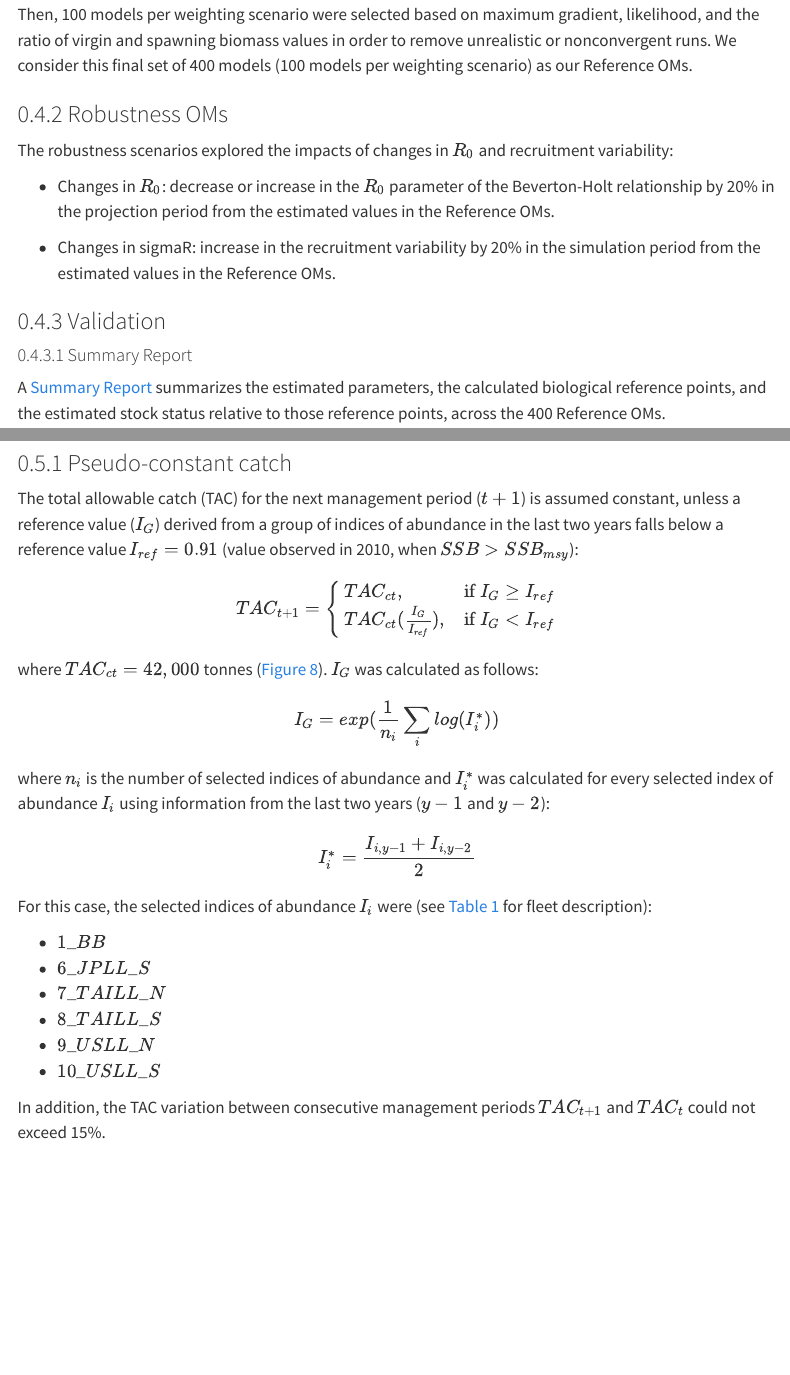
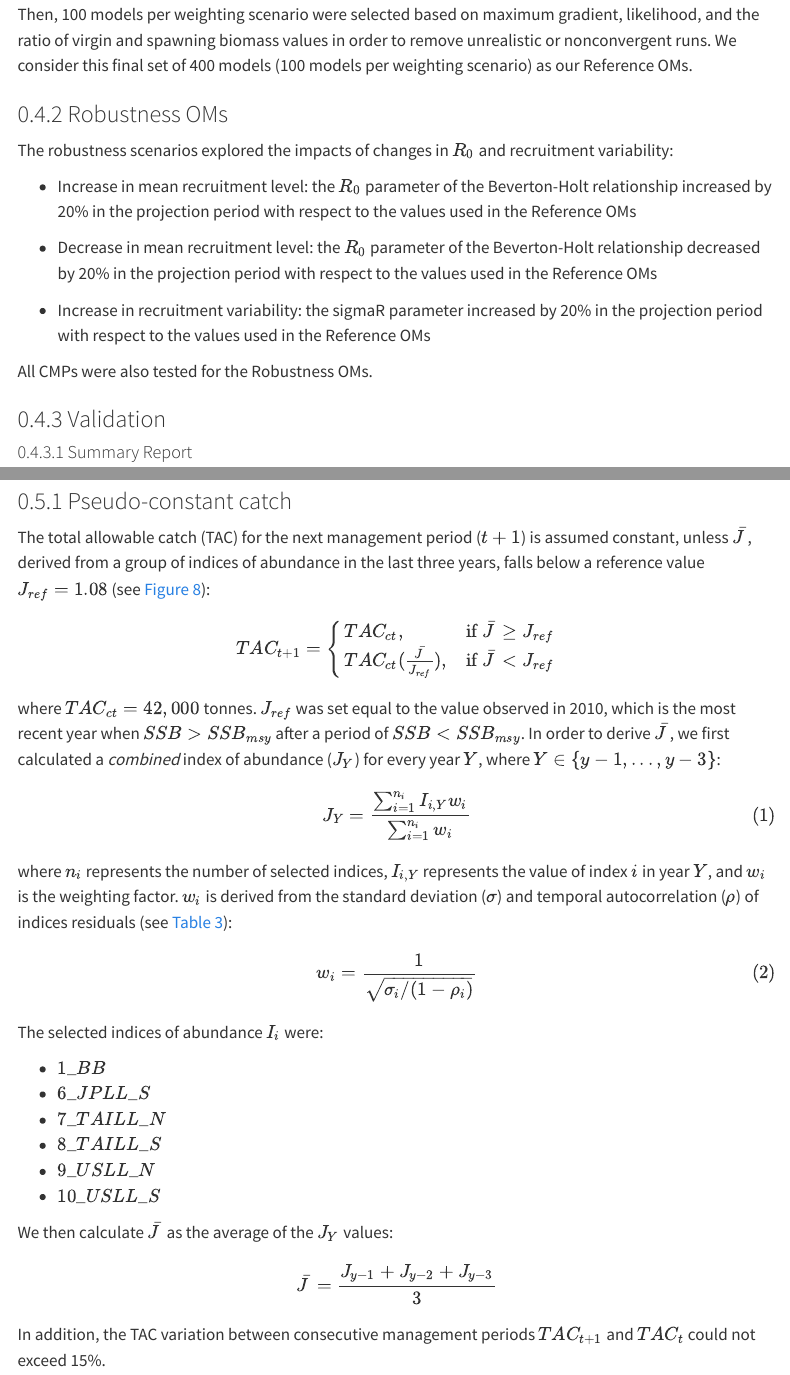
Before and after one commit to ICCAT/nalb-mse-2, a Quarto document (docs/TechSpec/Trial_Specs.qmd): the page in a window 1100 px wide, from 3290 px down, and a second part further down, joined at a grey line. Rendered offline with R 4.5, knitr and Pandoc in place of Quarto, with nearby package versions; some code elsewhere in the file could not run offline; menus at the side of the page are left out.

Commit message:
update TSD

```diff
--- a/docs/TechSpec/Trial_Specs.qmd
+++ b/docs/TechSpec/Trial_Specs.qmd
@@ -148,9 +148,13 @@
 
 The robustness scenarios explored the impacts of changes in $R_0$ and recruitment variability:
 
-- Changes in $R_0$: decrease or increase in the $R_0$ parameter of the Beverton-Holt relationship by 20% in the projection period from the estimated values in the Reference OMs.
+- Increase in mean recruitment level: the $R_0$ parameter of the Beverton-Holt relationship increased by 20% in the projection period with respect to the values used in the Reference OMs
 
-- Changes in sigmaR: increase in the recruitment variability by 20% in the simulation period from the estimated values in the Reference OMs.
+- Decrease in mean recruitment level: the $R_0$ parameter of the Beverton-Holt relationship decreased by 20% in the projection period with respect to the values used in the Reference OMs
+
+- Increase in recruitment variability: the sigmaR parameter increased by 20% in the projection period with respect to the values used in the Reference OMs
+
+All CMPs were also tested for the Robustness OMs.
 
 ### Validation
 
@@ -230,23 +234,23 @@
 
 ### Pseudo-constant catch {#sec-mp-pcc}
 
-The total allowable catch (TAC) for the next management period ($t+1$) is assumed constant, unless a reference value ($I_{G}$) derived from a group of indices of abundance in the last two years falls below a reference value $I_{ref}=0.91$ (value observed in 2010, when $SSB>SSB_{msy}$):
+The total allowable catch (TAC) for the next management period ($t+1$) is assumed constant, unless $\bar{J}$, derived from a group of indices of abundance in the last three years, falls below a reference value $J_{ref}=1.08$ (see @fig-pcc):
 
 $$TAC_{t+1} =
 \begin{cases}
-TAC_{ct}, & \text{if }I_{G} \geq I_{ref} \\
-TAC_{ct}(\frac{I_{G}}{I_{ref}}), & \text{if }I_{G} < I_{ref}
+TAC_{ct}, & \text{if }\bar{J} \geq J_{ref} \\
+TAC_{ct}(\frac{\bar{J}}{J_{ref}}), & \text{if }\bar{J} < J_{ref}
 \end{cases}$$
 
-where $TAC_{ct}=42,000$ tonnes (@fig-pcc). $I_{G}$ was calculated as follows:
+where $TAC_{ct}=42,000$ tonnes. $J_{ref}$ was set equal to the value observed in 2010, which is the most recent year when $SSB>SSB_{msy}$ after a period of $SSB<SSB_{msy}$. In order to derive $\bar{J}$, we first calculated a *combined* index of abundance ($J_Y$) for every year $Y$, where $Y\in \{y-1,...,y-3\}$:
 
-$$I_G = exp(\frac{1}{n_i}\sum_{i}log(I^*_i))$$
+$$J_Y = \frac{\sum_{i=1}^{n_i}I_{i,Y}w_{i}}{\sum_{i=1}^{n_i}w_{i}}$${#eq-pcc}
 
-where $n_i$ is the number of selected indices of abundance and $I^*_i$ was calculated for every selected index of abundance $I_i$ using information from the last two years ($y-1$ and $y-2$):
+where $n_i$ represents the number of selected indices, $I_{i,Y}$ represents the value of index $i$ in year $Y$, and $w_{i}$ is the weighting factor. $w_{i}$ is derived from the standard deviation ($\sigma$) and temporal autocorrelation ($\rho$) of indices residuals (see @tbl-cpue-rho):
 
-$$I^*_i = \frac{I_{i,y-1}+I_{i,y-2}}{2}$$
+$$w_{i}=\frac{1}{\sqrt{\sigma_i/(1-\rho_i)}}$${#eq-pcc-w}
 
-For this case, the selected indices of abundance $I_i$ were (see @tbl-fleet for fleet description):
+The selected indices of abundance $I_i$ were:
 
 -   $1\_BB$
 -   $6\_JPLL\_S$
@@ -255,3 +259,6 @@
 -   $9\_USLL\_N$
 -   $10\_USLL\_S$
 
+We then calculate $\bar{J}$ as the average of the $J_{Y}$ values:
+
+$$\bar{J} = \frac{J_{y-1}+J_{y-2}+J_{y-3}}{3}$$
```
Also changed, not shown: docs/figures/make_figures.R, docs/TechSpec/Trial_Specs.qmd (19 more changed lines), 5 other files.
